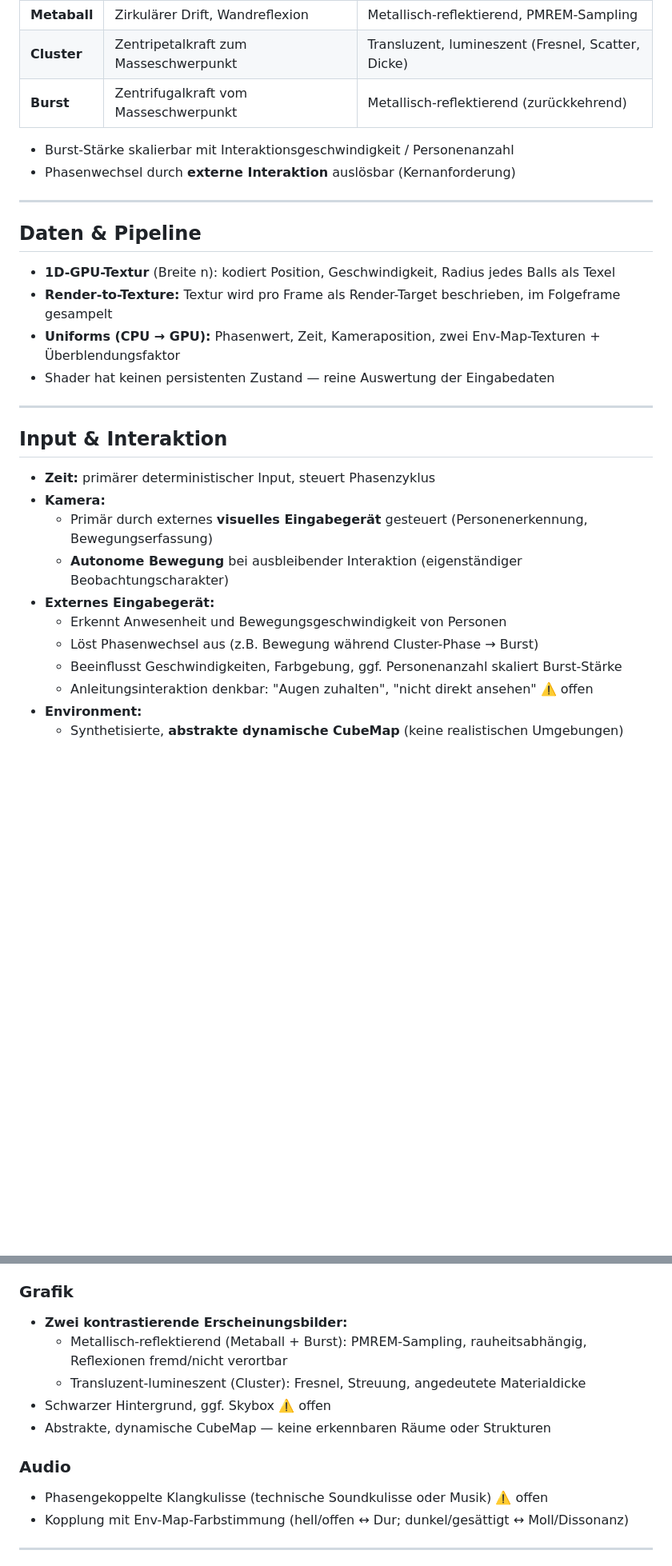
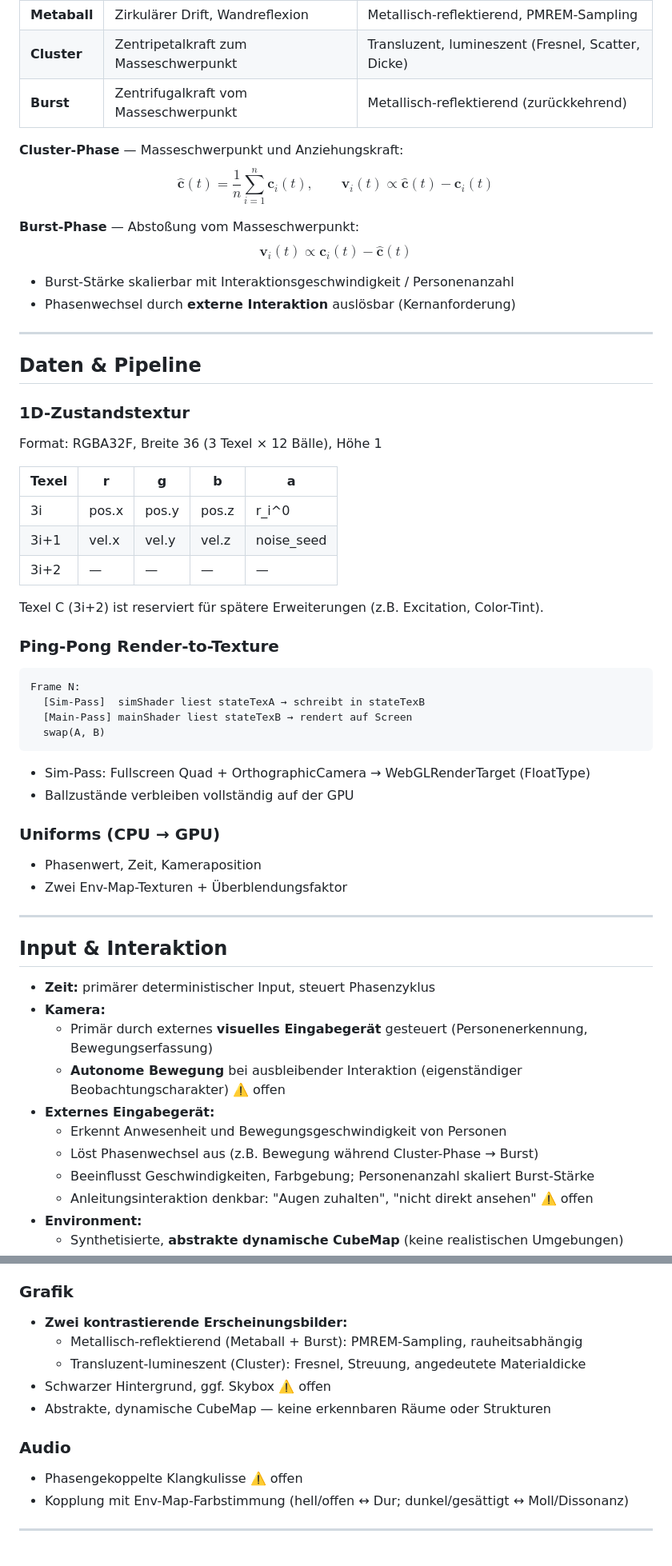
Before and after one commit to SJayV/T-1003, a Markdown page: requirements.md, 2 parts joined by grey strips. Shown at 80% size. GitHub-like rendering; blank space fills up the shorter version.

````diff
--- a/requirements.md
+++ b/requirements.md
@@ -50,6 +92,12 @@
 | **Metaball** | Zirkulärer Drift, Wandreflexion | Metallisch-reflektierend, PMREM-Sampling |
 | **Cluster** | Zentripetalkraft zum Masseschwerpunkt | Transluzent, lumineszent (Fresnel, Scatter, Dicke) |
 | **Burst** | Zentrifugalkraft vom Masseschwerpunkt | Metallisch-reflektierend (zurückkehrend) |
+
+**Cluster-Phase** — Masseschwerpunkt und Anziehungskraft:
+$$\hat{\mathbf{c}}(t) = \frac{1}{n} \sum_{i=1}^{n} \mathbf{c}_i(t), \qquad \mathbf{v}_i(t) \propto \hat{\mathbf{c}}(t) - \mathbf{c}_i(t)$$
+
+**Burst-Phase** — Abstoßung vom Masseschwerpunkt:
+$$\mathbf{v}_i(t) \propto \mathbf{c}_i(t) - \hat{\mathbf{c}}(t)$$
 
 - Burst-Stärke skalierbar mit Interaktionsgeschwindigkeit / Personenanzahl
 - Phasenwechsel durch **externe Interaktion** auslösbar (Kernanforderung)
@@ -58,10 +106,34 @@
 
 ## Daten & Pipeline
 
-- **1D-GPU-Textur** (Breite n): kodiert Position, Geschwindigkeit, Radius jedes Balls als Texel
-- **Render-to-Texture:** Textur wird pro Frame als Render-Target beschrieben, im Folgeframe gesampelt
-- **Uniforms (CPU → GPU):** Phasenwert, Zeit, Kameraposition, zwei Env-Map-Texturen + Überblendungsfaktor
-- Shader hat keinen persistenten Zustand — reine Auswertung der Eingabedaten
+### 1D-Zustandstextur
+
+Format: RGBA32F, Breite 36 (3 Texel × 12 Bälle), Höhe 1
+
+| Texel | r | g | b | a |
+|---|---|---|---|---|
+| 3i   | pos.x | pos.y | pos.z | r_i^0 |
+| 3i+1 | vel.x | vel.y | vel.z | noise_seed |
+| 3i+2 | — | — | — | — |
+
+Texel C (3i+2) ist reserviert für spätere Erweiterungen (z.B. Excitation, Color-Tint).
+
+### Ping-Pong Render-to-Texture
+
+```
+Frame N:
+  [Sim-Pass]  simShader liest stateTexA → schreibt in stateTexB
+  [Main-Pass] mainShader liest stateTexB → rendert auf Screen
+  swap(A, B)
+```
+
+- Sim-Pass: Fullscreen Quad + OrthographicCamera → WebGLRenderTarget (FloatType)
+- Ballzustände verbleiben vollständig auf der GPU
+
+### Uniforms (CPU → GPU)
+
+- Phasenwert, Zeit, Kameraposition
+- Zwei Env-Map-Texturen + Überblendungsfaktor
 
 ---
 
@@ -70,11 +142,11 @@
 - **Zeit:** primärer deterministischer Input, steuert Phasenzyklus
 - **Kamera:**
   - Primär durch externes **visuelles Eingabegerät** gesteuert (Personenerkennung, Bewegungserfassung)
-  - **Autonome Bewegung** bei ausbleibender Interaktion (eigenständiger Beobachtungscharakter)
+  - **Autonome Bewegung** bei ausbleibender Interaktion (eigenständiger Beobachtungscharakter) ⚠️ offen
 - **Externes Eingabegerät:**
   - Erkennt Anwesenheit und Bewegungsgeschwindigkeit von Personen
   - Löst Phasenwechsel aus (z.B. Bewegung während Cluster-Phase → Burst)
-  - Beeinflusst Geschwindigkeiten, Farbgebung, ggf. Personenanzahl skaliert Burst-Stärke
+  - Beeinflusst Geschwindigkeiten, Farbgebung; Personenanzahl skaliert Burst-Stärke
   - Anleitungsinteraktion denkbar: "Augen zuhalten", "nicht direkt ansehen" ⚠️ offen
 - **Environment:**
   - Synthetisierte, **abstrakte dynamische CubeMap** (keine realistischen Umgebungen)
@@ -102,13 +185,13 @@
 
 ### Grafik
 - **Zwei kontrastierende Erscheinungsbilder:**
-  - Metallisch-reflektierend (Metaball + Burst): PMREM-Sampling, rauheitsabhängig, Reflexionen fremd/nicht verortbar
+  - Metallisch-reflektierend (Metaball + Burst): PMREM-Sampling, rauheitsabhängig
   - Transluzent-lumineszent (Cluster): Fresnel, Streuung, angedeutete Materialdicke
 - Schwarzer Hintergrund, ggf. Skybox ⚠️ offen
 - Abstrakte, dynamische CubeMap — keine erkennbaren Räume oder Strukturen
 
 ### Audio
-- Phasengekoppelte Klangkulisse (technische Soundkulisse oder Musik) ⚠️ offen
+- Phasengekoppelte Klangkulisse ⚠️ offen
 - Kopplung mit Env-Map-Farbstimmung (hell/offen ↔ Dur; dunkel/gesättigt ↔ Moll/Dissonanz)
 
 ---
````
Also changed, not shown: other parts of requirements.md (+65 -13 lines).
